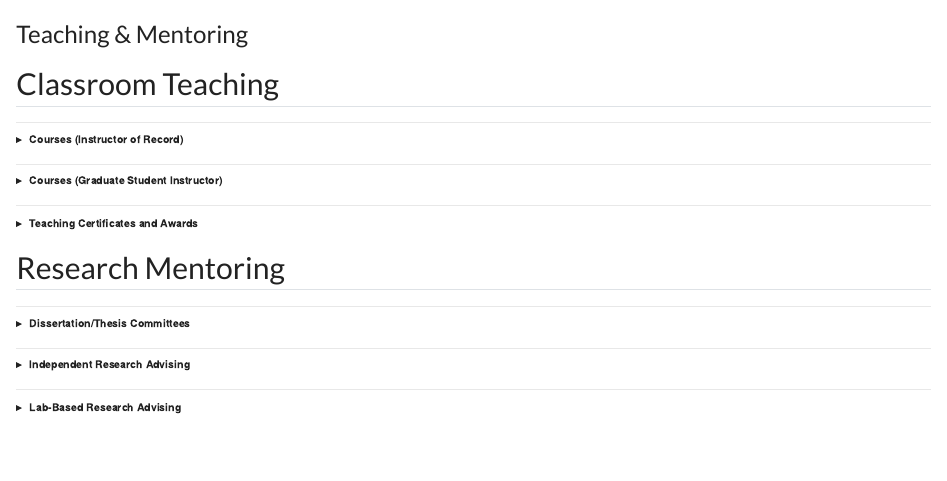
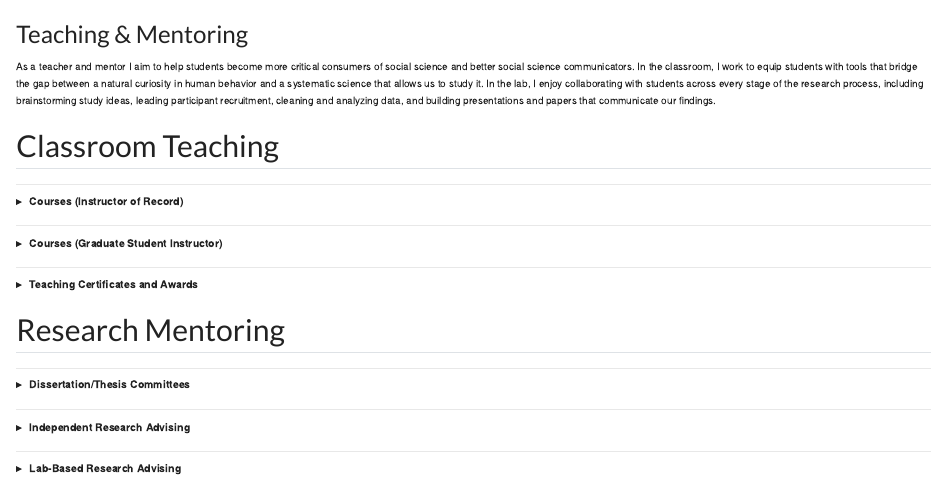
Before and after one commit to wnmerrell/personal-website, a Quarto document (teaching-mentoring.qmd): the page in a window 1100 px wide, from its top. Rendered offline with R 4.5, knitr and Pandoc in place of Quarto, with nearby package versions.

Commit message:
Add teaching philosophy paragraph

```diff
--- a/teaching-mentoring.qmd
+++ b/teaching-mentoring.qmd
@@ -2,6 +2,8 @@
 title: "Teaching & Mentoring"
 page-layout: full
 ---
+
+As a teacher and mentor I aim to help students become more critical consumers of social science and better social science communicators. In the classroom, I work to equip students with tools that bridge the gap between a natural curiosity in human behavior and a systematic science that allows us to study it. In the lab, I enjoy collaborating with students across every stage of the research process, including brainstorming study ideas, leading participant recruitment, cleaning and analyzing data, and building presentations and papers that communicate our findings.
 
 ## Classroom Teaching
 
```
